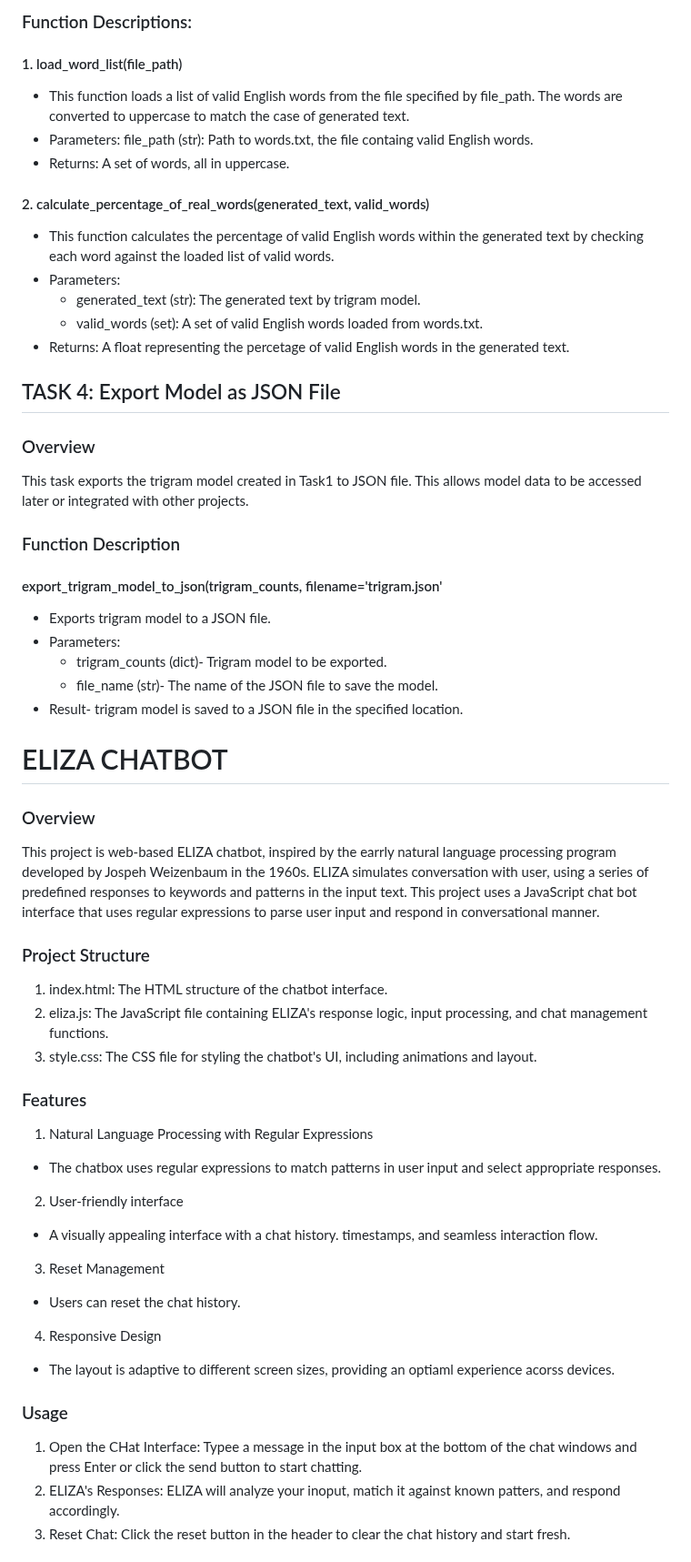
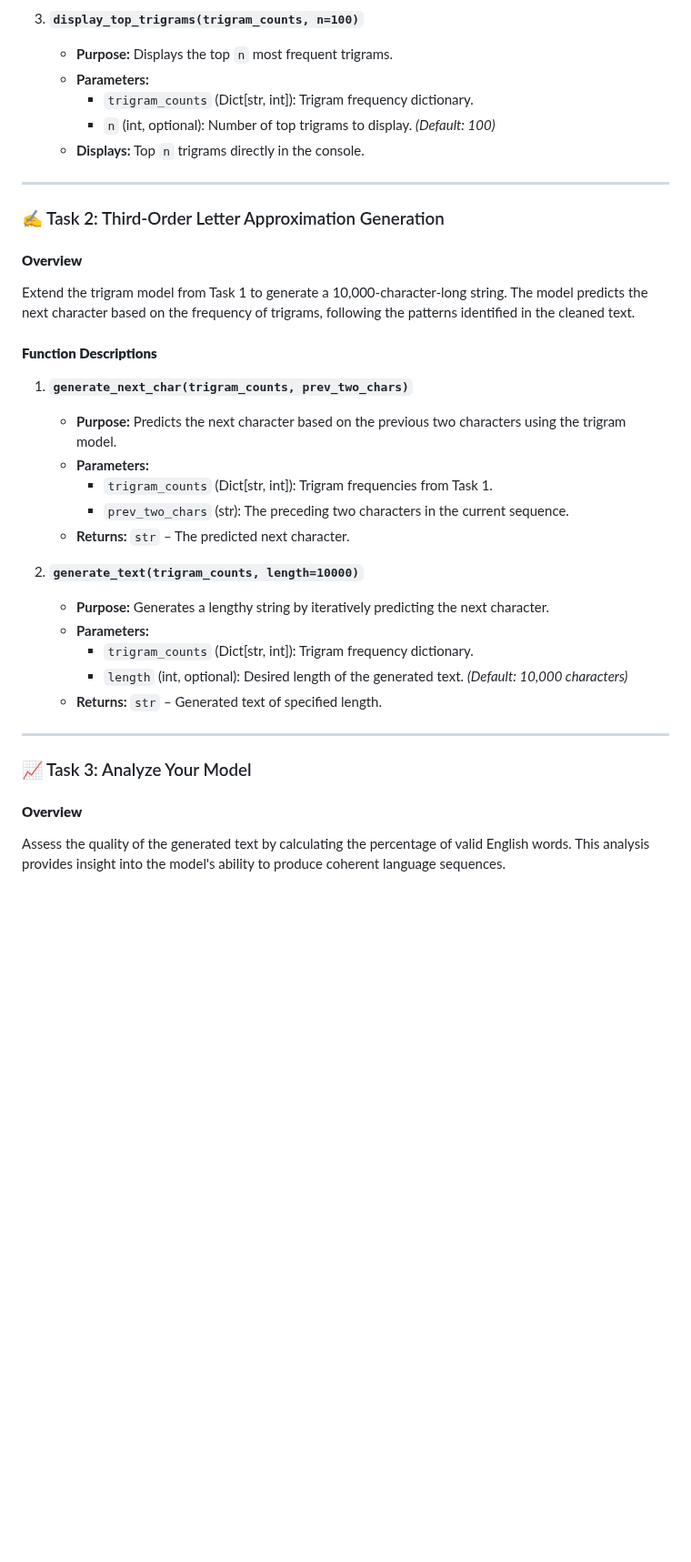
Before and after one commit to G00410483/EmergingTechnologies, a Markdown page: README.md, the part around one of its changes. Shown at 91% size. GitHub-like rendering; blank space fills up the shorter version.

```diff
--- a/README.md
+++ b/README.md
@@ -59,52 +53,38 @@ The purpose of this task is to assess the quality of the generated text by calcu
 
-### Function Descriptions:
-#### 1. load_word_list(file_path)
-  - This function loads a list of valid English words from the file specified by file_path. The words are converted to uppercase to match the case of generated text.
-  - Parameters: file_path (str): Path to words.txt, the file containg valid English words.
-  - Returns: A set of words, all in uppercase.
+3. **`display_top_trigrams(trigram_counts, n=100)`**
+   - **Purpose:** Displays the top `n` most frequent trigrams.
+   - **Parameters:**
+     - `trigram_counts` (Dict[str, int]): Trigram frequency dictionary.
+     - `n` (int, optional): Number of top trigrams to display. *(Default: 100)*
+   - **Displays:** Top `n` trigrams directly in the console.
 
-#### 2. calculate_percentage_of_real_words(generated_text, valid_words)
-  - This function calculates the percentage of valid English words within the generated text by checking each word against the loaded list of valid words.
-  - Parameters:
-      - generated_text (str): The generated text by trigram model.
-      - valid_words (set): A set of valid English words loaded from words.txt.
-  - Returns: A float representing the percetage of valid English words in the generated text.
+---
 
-## TASK 4: Export Model as JSON File
+### ✍️ Task 2: Third-Order Letter Approximation Generation
 
-### Overview
-This task exports the trigram model created in Task1 to JSON file. This allows model data to be accessed later or integrated with other projects.
+#### **Overview**
+Extend the trigram model from Task 1 to generate a 10,000-character-long string. The model predicts the next character based on the frequency of trigrams, following the patterns identified in the cleaned text.
 
-### Function Description
-#### export_trigram_model_to_json(trigram_counts, filename='trigram.json'
-  - Exports trigram model to a JSON file.
-  - Parameters:
-      - trigram_counts (dict)- Trigram model to be exported.
-      - file_name (str)- The name of the JSON file to save the model.
-  - Result- trigram model is saved to a JSON file in the specified location.
+#### **Function Descriptions**
 
-# ELIZA CHATBOT
+1. **`generate_next_char(trigram_counts, prev_two_chars)`**
+   - **Purpose:** Predicts the next character based on the previous two characters using the trigram model.
+   - **Parameters:**
+     - `trigram_counts` (Dict[str, int]): Trigram frequencies from Task 1.
+     - `prev_two_chars` (str): The preceding two characters in the current sequence.
+   - **Returns:** `str` – The predicted next character.
 
-### Overview
-This project is web-based ELIZA chatbot, inspired by the earrly natural language processing program developed by Jospeh Weizenbaum in the 1960s. ELIZA simulates conversation with user, using a series of predefined responses to keywords and patterns in the input text. This project uses a JavaScript chat bot interface that uses regular expressions to parse user input and respond in conversational manner.
+2. **`generate_text(trigram_counts, length=10000)`**
+   - **Purpose:** Generates a lengthy string by iteratively predicting the next character.
+   - **Parameters:**
+     - `trigram_counts` (Dict[str, int]): Trigram frequency dictionary.
+     - `length` (int, optional): Desired length of the generated text. *(Default: 10,000 characters)*
+   - **Returns:** `str` – Generated text of specified length.
 
-### Project Structure
-1. index.html: The HTML structure of the chatbot interface.
-2. eliza.js: The JavaScript file containing ELIZA's response logic, input processing, and chat management functions.
-3. style.css: The CSS file for styling the chatbot's UI, including animations and layout.
+---
 
-### Features
-1. Natural Language Processing with Regular Expressions
-  - The chatbox uses regular expressions to match patterns in user input and select appropriate responses.
-2. User-friendly interface
-  - A visually appealing interface with a chat history. timestamps, and seamless interaction flow.
-3. Reset Management
-  - Users can reset the chat history.
-4. Responsive Design
-  - The layout is adaptive to different screen sizes, providing an optiaml experience acorss devices.
+### 📈 Task 3: Analyze Your Model
 
-### Usage
-1. Open the CHat Interface: Typee a message in the input box at the bottom of the chat windows and press Enter or click the send button to start chatting.
-2. ELIZA's Responses: ELIZA will analyze your inoput, matich it against known patters, and respond accordingly.
-3. Reset Chat: Click the reset button in the header to clear the chat history and start fresh.
+#### **Overview**
+Assess the quality of the generated text by calculating the percentage of valid English words. This analysis provides insight into the model's ability to produce coherent language sequences.
 
```
Also changed, not shown: other parts of README.md (+154 -63 lines).
